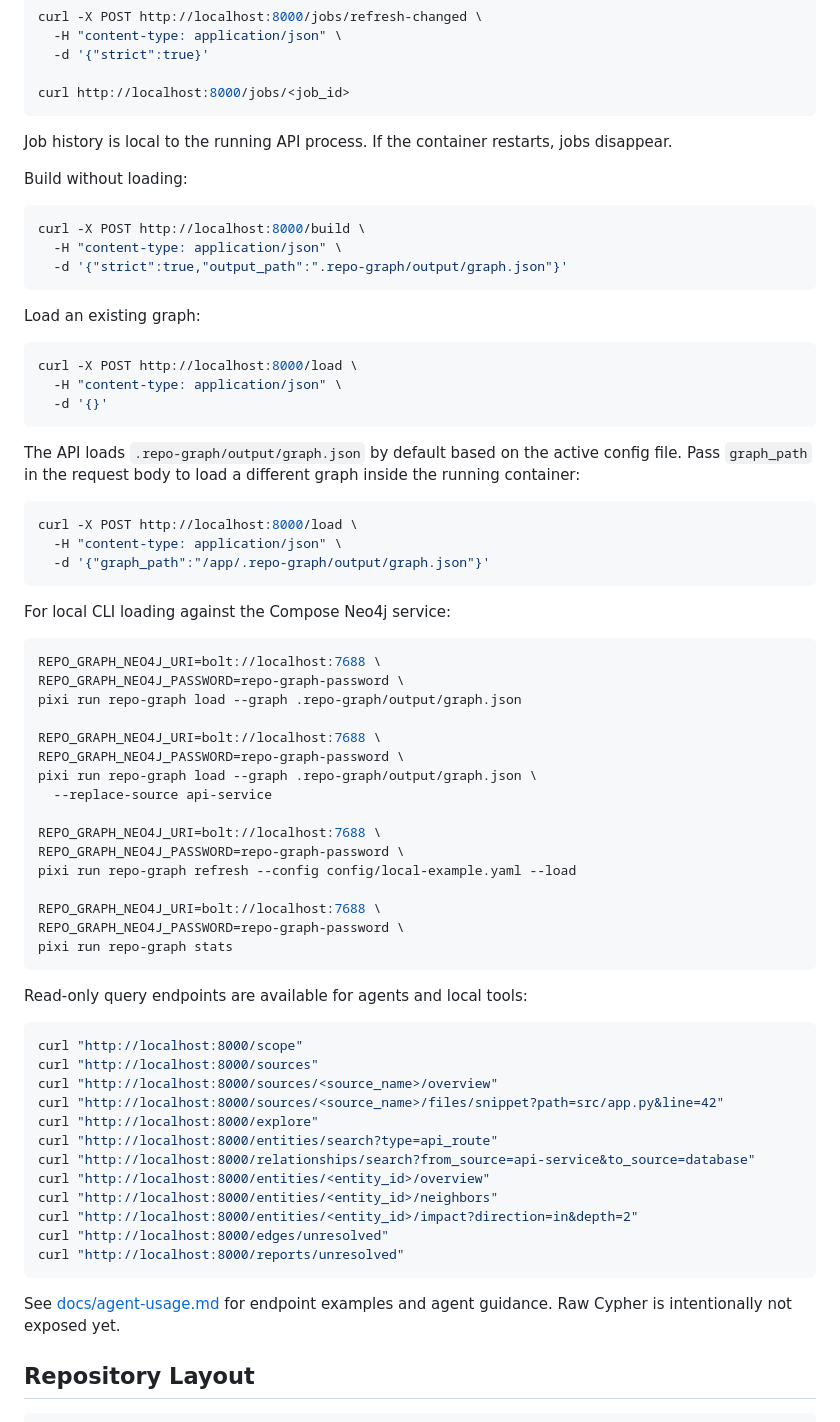
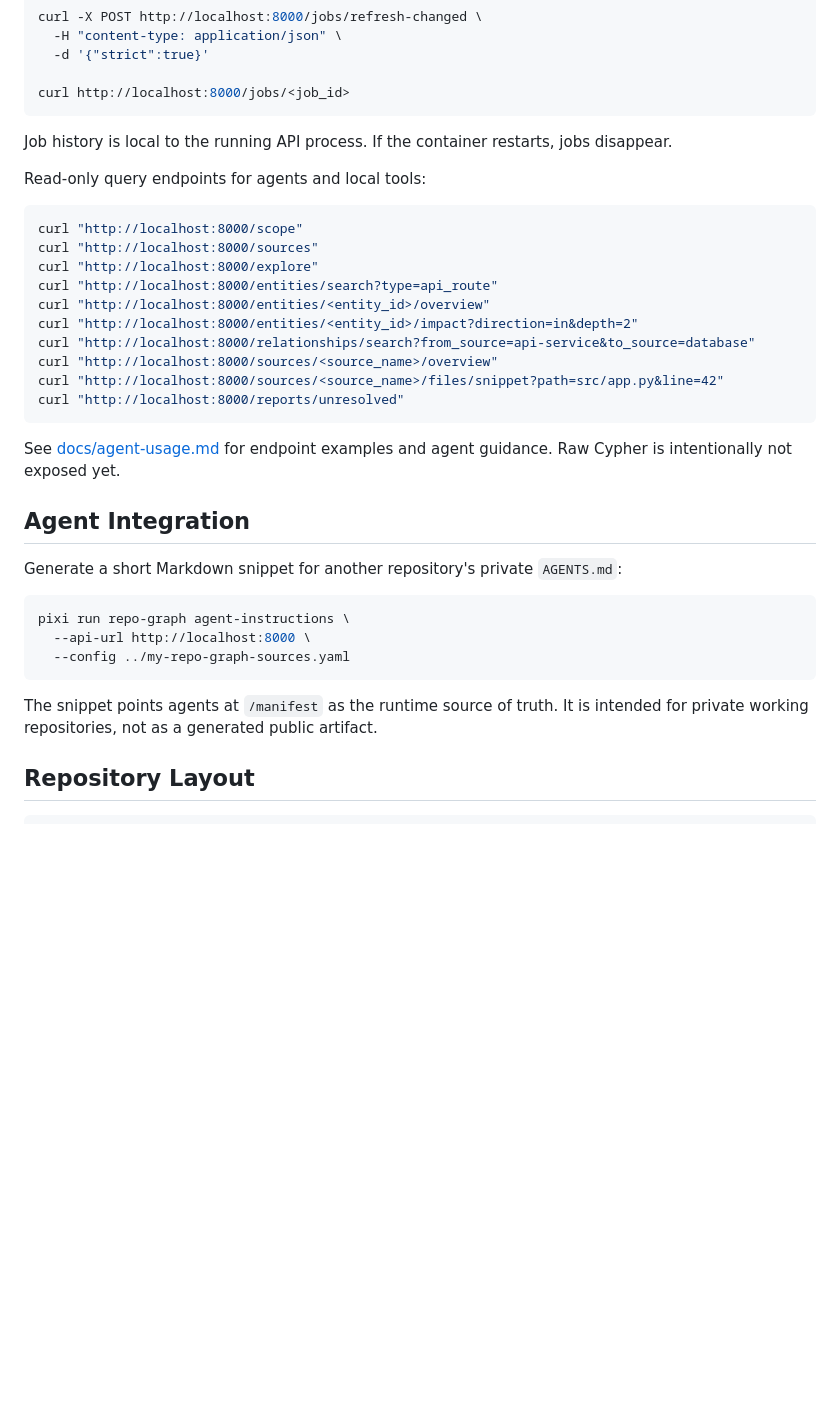
Before and after one commit to developer-hla/repo-graph, a Markdown page: README.md, the part around one of its changes. Rendered like a GitHub page; blank space fills up the shorter version.

Commit message:
Polish public README

````diff
--- a/README.md
+++ b/README.md
@@ -205,72 +239,37 @@ curl http://localhost:8000/jobs/<job_id>
 Job history is local to the running API process. If the container restarts,
 jobs disappear.
 
-Build without loading:
-
-```bash
-curl -X POST http://localhost:8000/build \
-  -H "content-type: application/json" \
-  -d '{"strict":true,"output_path":".repo-graph/output/graph.json"}'
-```
-
-Load an existing graph:
-
-```bash
-curl -X POST http://localhost:8000/load \
-  -H "content-type: application/json" \
-  -d '{}'
-```
-
-The API loads `.repo-graph/output/graph.json` by default based on the active
-config file. Pass `graph_path` in the request body to load a different graph
-inside the running container:
-
-```bash
-curl -X POST http://localhost:8000/load \
-  -H "content-type: application/json" \
-  -d '{"graph_path":"/app/.repo-graph/output/graph.json"}'
-```
-
-For local CLI loading against the Compose Neo4j service:
-
-```bash
-REPO_GRAPH_NEO4J_URI=bolt://localhost:7688 \
-REPO_GRAPH_NEO4J_PASSWORD=repo-graph-password \
-pixi run repo-graph load --graph .repo-graph/output/graph.json
-
-REPO_GRAPH_NEO4J_URI=bolt://localhost:7688 \
-REPO_GRAPH_NEO4J_PASSWORD=repo-graph-password \
-pixi run repo-graph load --graph .repo-graph/output/graph.json \
-  --replace-source api-service
-
-REPO_GRAPH_NEO4J_URI=bolt://localhost:7688 \
-REPO_GRAPH_NEO4J_PASSWORD=repo-graph-password \
-pixi run repo-graph refresh --config config/local-example.yaml --load
-
-REPO_GRAPH_NEO4J_URI=bolt://localhost:7688 \
-REPO_GRAPH_NEO4J_PASSWORD=repo-graph-password \
-pixi run repo-graph stats
-```
-
-Read-only query endpoints are available for agents and local tools:
+Read-only query endpoints for agents and local tools:
 
 ```bash
 curl "http://localhost:8000/scope"
 curl "http://localhost:8000/sources"
+curl "http://localhost:8000/explore"
+curl "http://localhost:8000/entities/search?type=api_route"
+curl "http://localhost:8000/entities/<entity_id>/overview"
+curl "http://localhost:8000/entities/<entity_id>/impact?direction=in&depth=2"
+curl "http://localhost:8000/relationships/search?from_source=api-service&to_source=database"
 curl "http://localhost:8000/sources/<source_name>/overview"
 curl "http://localhost:8000/sources/<source_name>/files/snippet?path=src/app.py&line=42"
-curl "http://localhost:8000/explore"
-curl "http://localhost:8000/entities/search?type=api_route"
-curl "http://localhost:8000/relationships/search?from_source=api-service&to_source=database"
-curl "http://localhost:8000/entities/<entity_id>/overview"
-curl "http://localhost:8000/entities/<entity_id>/neighbors"
-curl "http://localhost:8000/entities/<entity_id>/impact?direction=in&depth=2"
-curl "http://localhost:8000/edges/unresolved"
 curl "http://localhost:8000/reports/unresolved"
 ```
 
 See [docs/agent-usage.md](docs/agent-usage.md) for endpoint examples and agent
 guidance. Raw Cypher is intentionally not exposed yet.
+
+## Agent Integration
+
+Generate a short Markdown snippet for another repository's private
+`AGENTS.md`:
+
+```bash
+pixi run repo-graph agent-instructions \
+  --api-url http://localhost:8000 \
+  --config ../my-repo-graph-sources.yaml
+```
+
+The snippet points agents at `/manifest` as the runtime source of truth. It is
+intended for private working repositories, not as a generated public artifact.
 
 ## Repository Layout
 
````
Also changed, not shown: other parts of README.md (+164 -124 lines).
